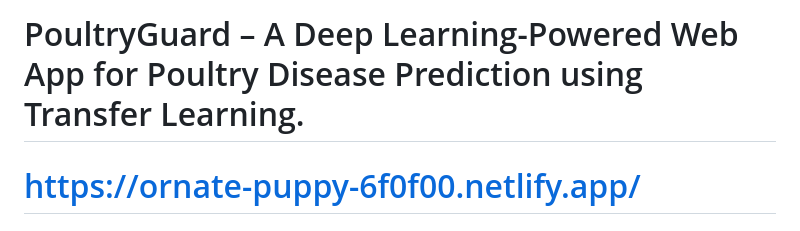
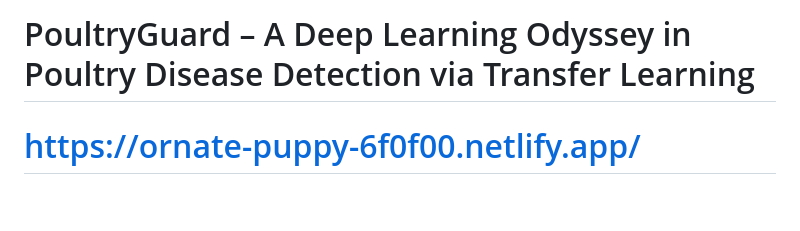
Before and after one commit to Ajaykumar-26/Poultry-Health-Hub-, a Markdown page: README.md, the part around the change. Drawn GitHub-style; blank space fills up the shorter version.

```diff
--- a/README.md
+++ b/README.md
@@ -1,4 +1,4 @@
-# PoultryGuard – A Deep Learning-Powered Web App for Poultry Disease Prediction using Transfer Learning.
+# PoultryGuard – A Deep Learning Odyssey in Poultry Disease Detection via Transfer Learning
 # https://ornate-puppy-6f0f00.netlify.app/
 # PoultryGuard 🐔
 ### A Deep Learning Odyssey in Poultry Disease Detection via Transfer Learning
```
